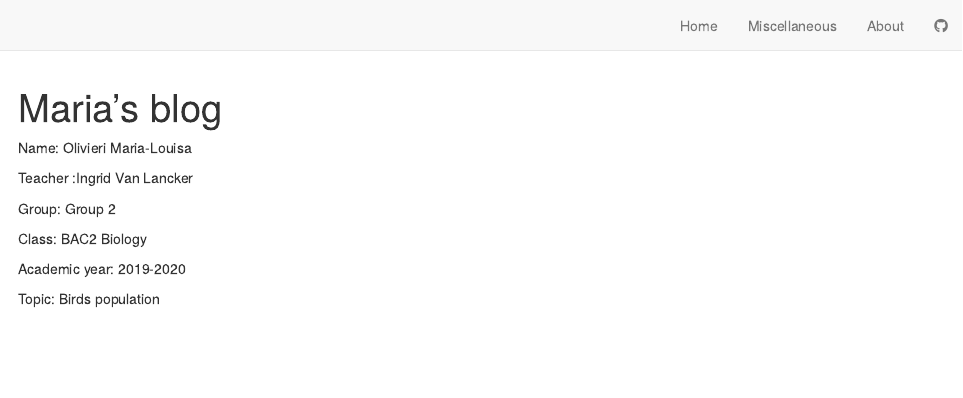
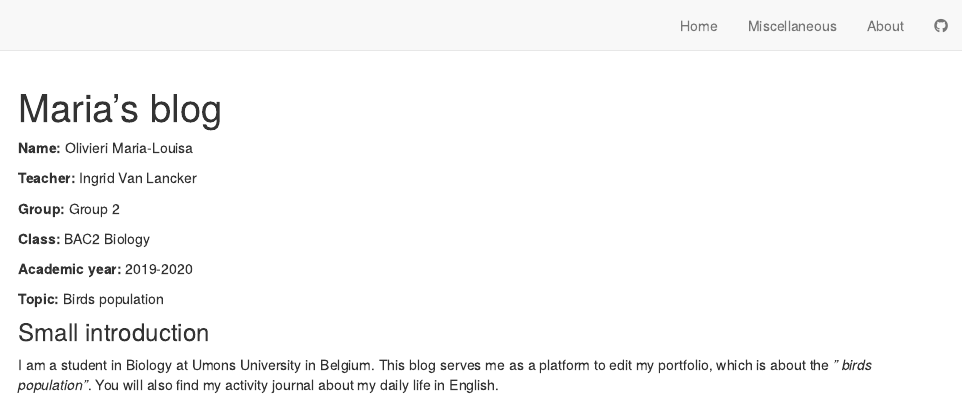
Before and after one commit to OlivieriMaria-Louisa/MariaLouisa-Olivieri-blog, an R Markdown document (about.Rmd): the page in a window 1100 px wide, from its top. Rendered offline with R 4.5, knitr and Pandoc, with nearby package versions; drawn as R Markdown's standard HTML page in place of the format the file asks for.

Commit message:
modif dans about

```diff
--- a/about.Rmd
+++ b/about.Rmd
@@ -1,14 +1,18 @@
 ---
 title: "Maria's blog"
 ---
-Name: Olivieri Maria-Louisa
+**Name:** Olivieri Maria-Louisa
 
-Teacher :Ingrid Van Lancker
+**Teacher:** Ingrid Van Lancker
 
-Group: Group 2
+**Group:** Group 2
 
-Class: BAC2 Biology
+**Class:** BAC2 Biology
 
-Academic year: 2019-2020
+**Academic year:** 2019-2020
 
-Topic: Birds population
+**Topic:** Birds population
+
+### Small introduction
+
+I am a student in Biology at Umons University in Belgium. This blog serves me as a platform to edit my portfolio, which is about the *" birds population"*. You will also find my activity journal about my daily life in English.
```
Also changed, not shown: 2 other files.
